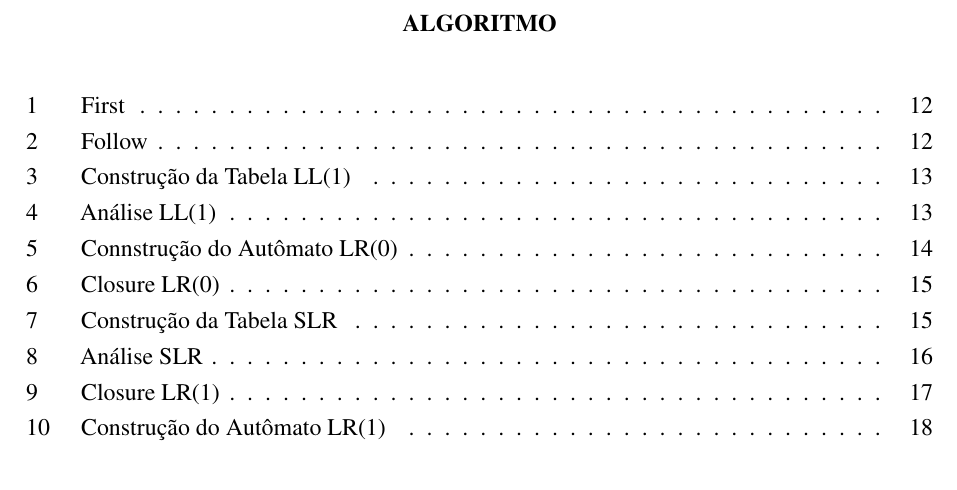
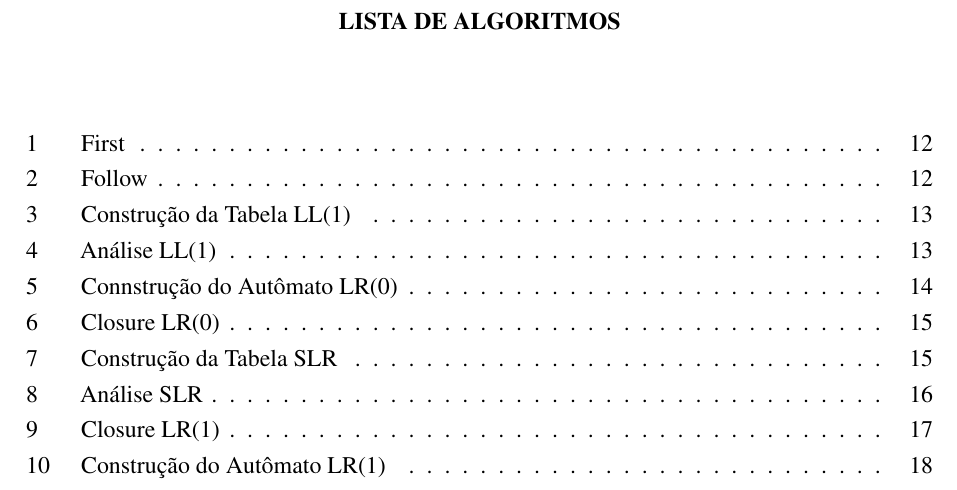
Before and after one commit to fagner02/parsers-latex, a LaTeX book (documento.tex, which reads 1-pre-textuais/lists.tex): part of page 8 of 49, cut at the place of the change. Compiled offline with pdfLaTeX.

Commit message:
update
Co-authored-by: Copilot <copilot@github.com>

```diff
--- a/1-pre-textuais/lists.tex
+++ b/1-pre-textuais/lists.tex
@@ -100,11 +100,11 @@
 \makeatother
 \makeatletter
 \renewcommand{\@makeschapterhead}[1]{%
-  \vspace*{0pt}
+  \vspace*{-15pt}
   \begin{center}
-    \normalfont\bfseries\fontsize{12}{14.4}\selectfont\MakeUppercase{#1}
+    \normalfont\bfseries\fontsize{12}{14.4}\selectfont\MakeUppercase{Lista de Algoritmos}
   \end{center}
-  \vspace*{10pt}
+  \vspace*{30pt}
 }
 \makeatother
 \onehalfspacing
```
Also changed, not shown: documento.pdf, 2 other files.
